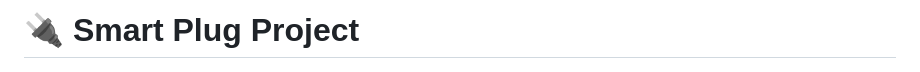
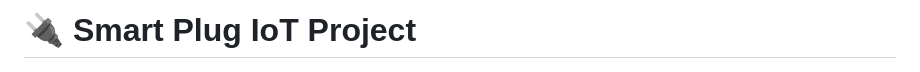
Before and after one commit to mongpt/SmartPlug_IoT_Project, a Markdown page: README.md, the part around the change. Rendered like a GitHub page.

```diff
--- a/README.md
+++ b/README.md
@@ -1,4 +1,4 @@
-# 🔌 Smart Plug Project
+# 🔌 Smart Plug IoT Project
 ![](SmartPlug_IoT.jpg)
 This repository contains the implementation details for the Smart Plug, a third-year IoT project developed at Metropolia University of Applied Sciences by Mong Phan, Nadim Tran, Phuong Duong, and Xuan Dang, submitted on March 12, 2025. The project delivers an IoT-based smart plug for remote monitoring and control of electrical appliances, enhancing energy efficiency and user convenience through real-time power monitoring, scheduling, and customizable power limits.
 
```
